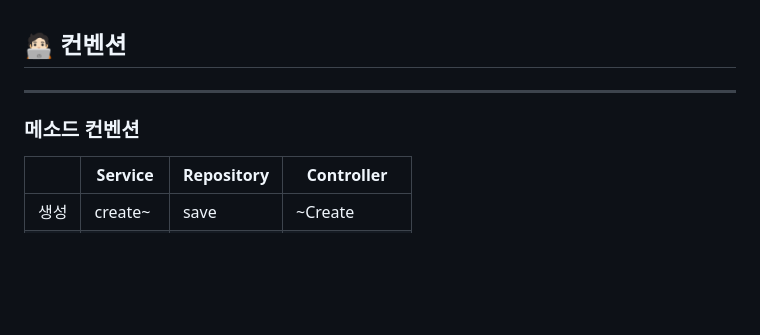
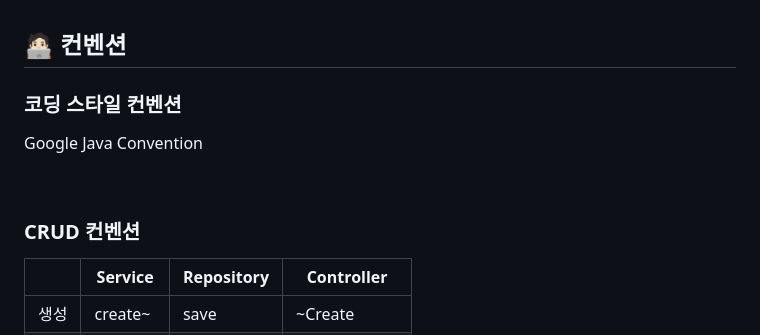
Before and after one commit to rt3310/Corookie, a Markdown page: Readme.md, the part around the change. Drawn GitHub-style; blank space fills up the shorter version.

Commit message:
docs: edited convention

```diff
--- a/Readme.md
+++ b/Readme.md
@@ -100,9 +100,12 @@ Notion, Slack, JIRA 등 분산되어 있는 개발 툴들을 통합하여 제공
 
 ## 🧑🏻‍💻 컨벤션
 
----
+### 코딩 스타일 컨벤션
+Google Java Convention
 
-### 메소드 컨벤션
+&nbsp;
+
+### CRUD 컨벤션
 
 |  | Service | Repository | Controller |
 | --- | --- | --- | --- |
```
